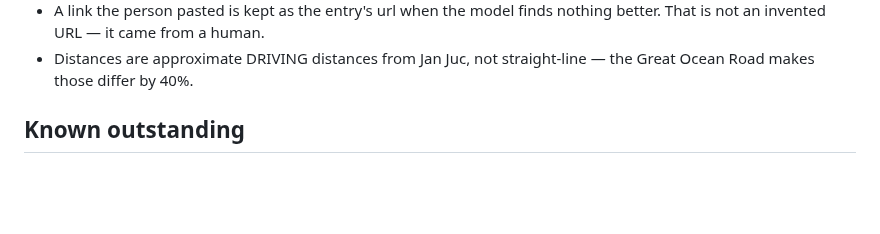
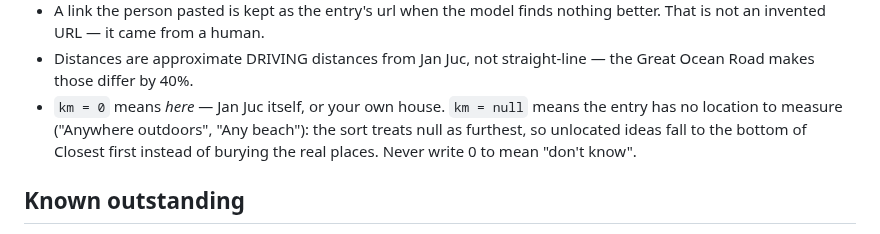
Before and after one commit to Scott-Designed/whattodo, a Markdown page: CLAUDE.md, the part around the change. GitHub-like rendering; blank space fills up the shorter version.

Commit message:
Distinguish km=0 from km=null
The Ideas Pipeline import filed 34 go-anywhere activities at km=0, which under
the default Closest first sort put Nerf Battle and Hacky Sack above Bells Beach.
Zero means here; null means nowhere in particular. Home-based activities keep 0 —
your house really is zero km away.

Co-Authored-By: Claude Opus 5 <noreply@anthropic.com>

```diff
--- a/CLAUDE.md
+++ b/CLAUDE.md
@@ -102,6 +102,10 @@ working, but do not use it as the everyday route.
   better. That is not an invented URL — it came from a human.
 - Distances are approximate DRIVING distances from Jan Juc, not straight-line —
   the Great Ocean Road makes those differ by 40%.
+- `km = 0` means *here* — Jan Juc itself, or your own house. `km = null` means the
+  entry has no location to measure ("Anywhere outdoors", "Any beach"): the sort
+  treats null as furthest, so unlocated ideas fall to the bottom of Closest first
+  instead of burying the real places. Never write 0 to mean "don't know".
 
 ## Known outstanding
 
```
